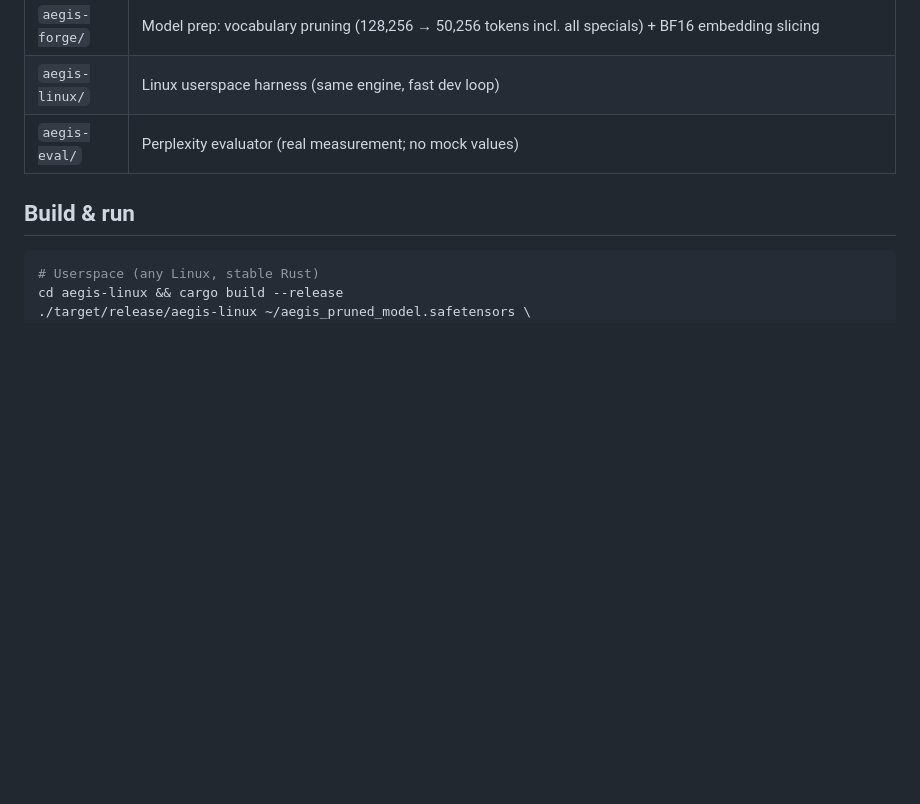
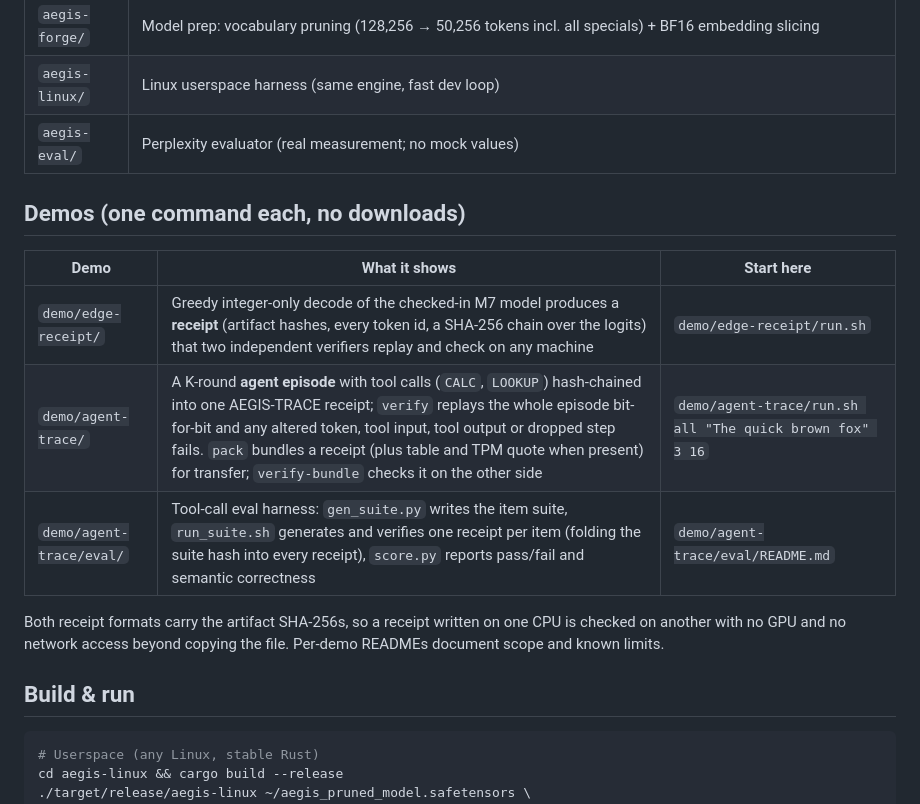
Before and after one commit to Aefinity-AI/alice-aegis, a Markdown page: README.md, the part around the change. GitHub-like rendering; blank space fills up the shorter version.

Commit message:
README: Demos section pointing to edge-receipt, agent-trace, agent-trace/eval
Closes QUEUE item TRACE-README. Pointer only; scope and limits stay in
the per-demo READMEs.

Co-Authored-By: Claude Fable 5.1 <noreply@anthropic.com>
Claude-Session: https://claude.ai/code/session_01R1CjQsNd3RS95USW5vh3Uu

```diff
--- a/README.md
+++ b/README.md
@@ -58,6 +58,18 @@ paid for the finding.
 | `aegis-forge/` | Model prep: vocabulary pruning (128,256 → 50,256 tokens incl. all specials) + BF16 embedding slicing |
 | `aegis-linux/` | Linux userspace harness (same engine, fast dev loop) |
 | `aegis-eval/` | Perplexity evaluator (real measurement; no mock values) |
+
+## Demos (one command each, no downloads)
+
+| Demo | What it shows | Start here |
+|---|---|---|
+| `demo/edge-receipt/` | Greedy integer-only decode of the checked-in M7 model produces a **receipt** (artifact hashes, every token id, a SHA-256 chain over the logits) that two independent verifiers replay and check on any machine | `demo/edge-receipt/run.sh` |
+| `demo/agent-trace/` | A K-round **agent episode** with tool calls (`CALC`, `LOOKUP`) hash-chained into one AEGIS-TRACE receipt; `verify` replays the whole episode bit-for-bit and any altered token, tool input, tool output or dropped step fails. `pack` bundles a receipt (plus table and TPM quote when present) for transfer; `verify-bundle` checks it on the other side | `demo/agent-trace/run.sh all "The quick brown fox" 3 16` |
+| `demo/agent-trace/eval/` | Tool-call eval harness: `gen_suite.py` writes the item suite, `run_suite.sh` generates and verifies one receipt per item (folding the suite hash into every receipt), `score.py` reports pass/fail and semantic correctness | `demo/agent-trace/eval/README.md` |
+
+Both receipt formats carry the artifact SHA-256s, so a receipt written on one CPU
+is checked on another with no GPU and no network access beyond copying the file.
+Per-demo READMEs document scope and known limits.
 
 ## Build & run
 
```
